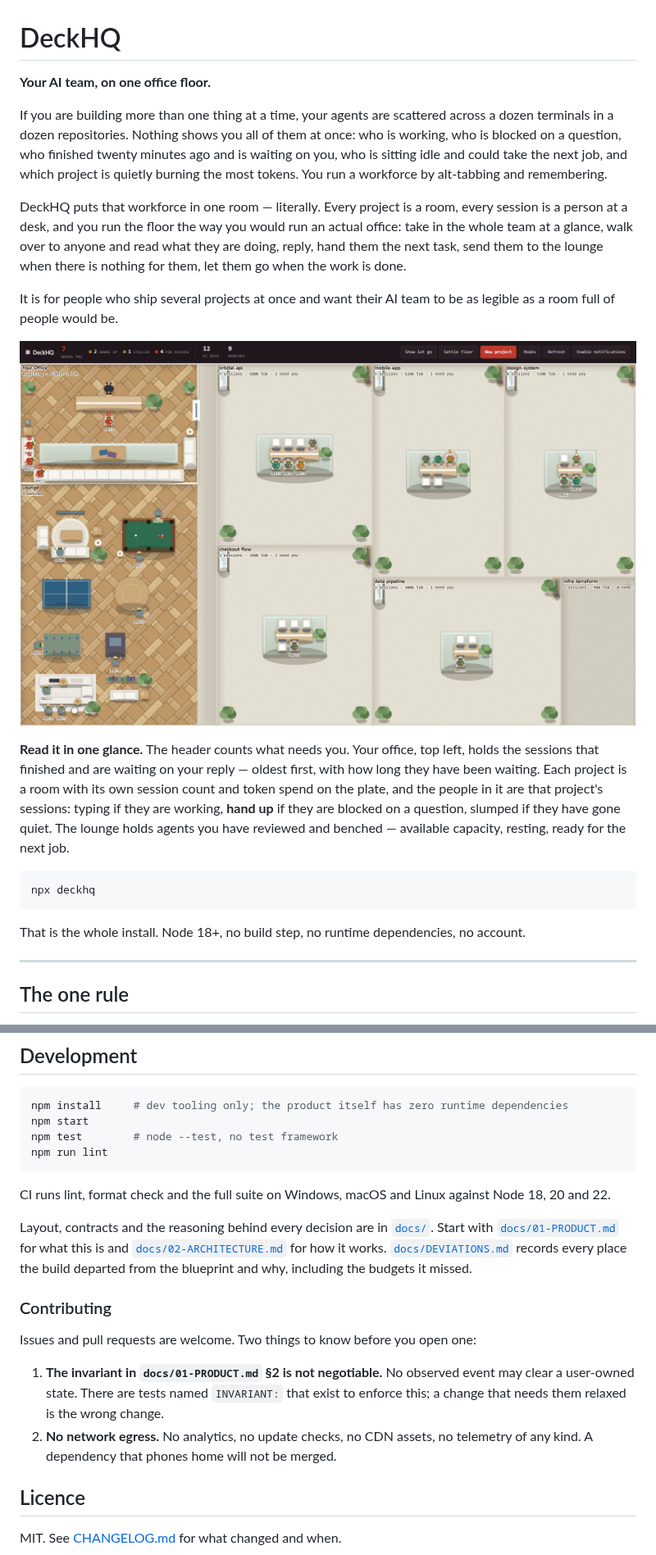
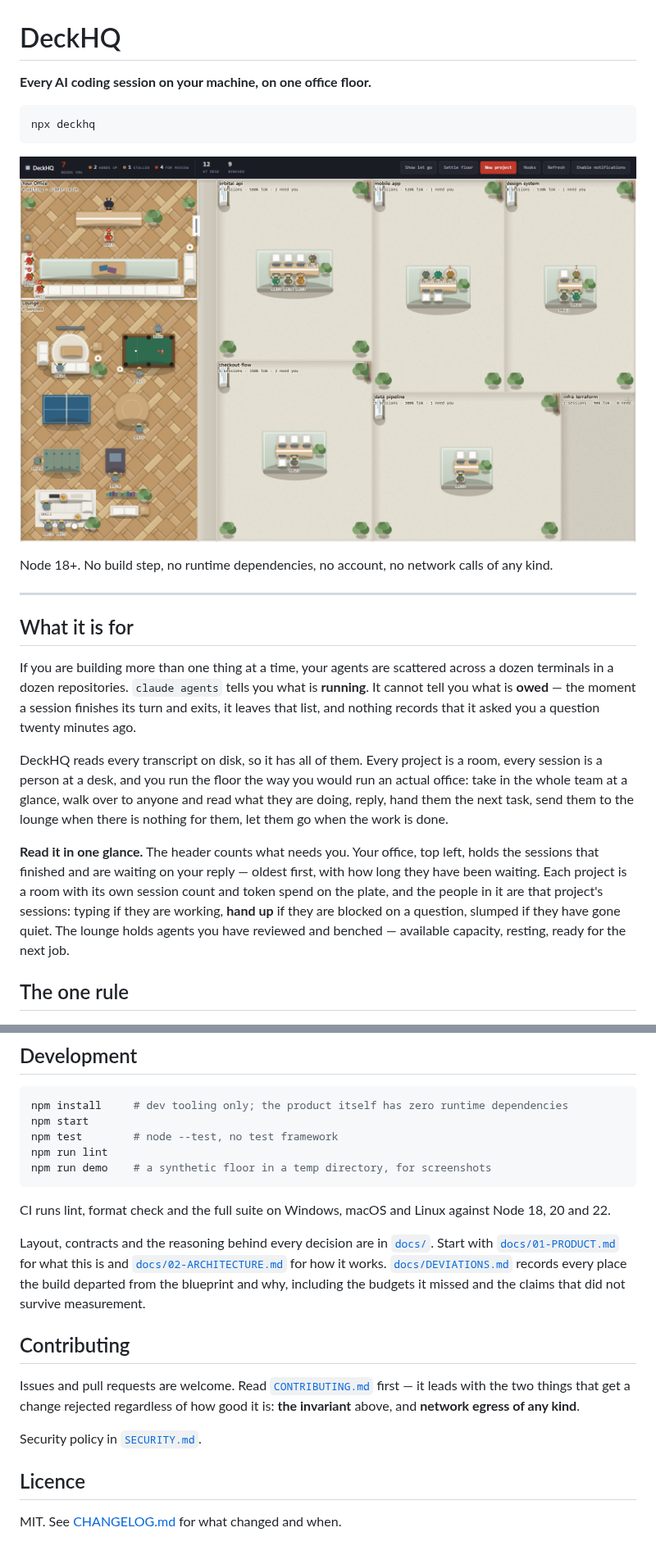
Before and after one commit to DkPanseriya/deckhq, a Markdown page: README.md, 2 parts joined by grey strips. Shown at 82% size. Drawn GitHub-style; pictures changed too: docs/media/floor.png.

````diff
--- a/README.md
+++ b/README.md
@@ -1,22 +1,29 @@
 # DeckHQ
 
-**Your AI team, on one office floor.**
+**Every AI coding session on your machine, on one office floor.**
+
+```bash
+npx deckhq
+```
+
+![The DeckHQ floor: project rooms with agents at desks, a lounge of benched agents, and four sessions waiting in your office for review](docs/media/floor.png)
+
+Node 18+. No build step, no runtime dependencies, no account, no network calls of any kind.
+
+---
+
+## What it is for
 
 If you are building more than one thing at a time, your agents are scattered across a dozen
-terminals in a dozen repositories. Nothing shows you all of them at once: who is working, who is
-blocked on a question, who finished twenty minutes ago and is waiting on you, who is sitting idle
-and could take the next job, and which project is quietly burning the most tokens. You run a
-workforce by alt-tabbing and remembering.
+terminals in a dozen repositories. `claude agents` tells you what is **running**. It cannot tell
+you what is **owed** — the moment a session finishes its turn and exits, it leaves that list, and
+nothing records that it asked you a question twenty minutes ago.
 
-DeckHQ puts that workforce in one room — literally. Every project is a room, every session is a
-person at a desk, and you run the floor the way you would run an actual office: take in the whole
-team at a glance, walk over to anyone and read what they are doing, reply, hand them the next
-task, send them to the lounge when there is nothing for them, let them go when the work is done.
-
-It is for people who ship several projects at once and want their AI team to be as legible as a
-room full of people would be.
-
-![The DeckHQ floor: project rooms with agents at desks, a lounge of benched agents, and four sessions waiting in your office for review](docs/media/floor.png)
+DeckHQ reads every transcript on disk, so it has all of them. Every project is a room, every
+session is a person at a desk, and you run the floor the way you would run an actual office: take
+in the whole team at a glance, walk over to anyone and read what they are doing, reply, hand them
+the next task, send them to the lounge when there is nothing for them, let them go when the work
+is done.
 
 **Read it in one glance.** The header counts what needs you. Your office, top left, holds the
 sessions that finished and are waiting on your reply — oldest first, with how long they have been
@@ -24,14 +31,6 @@ waiting. Each project is a room with its own session count and token spend on th
 people in it are that project's sessions: typing if they are working, **hand up** if they are
 blocked on a question, slumped if they have gone quiet. The lounge holds agents you have reviewed
 and benched — available capacity, resting, ready for the next job.
-
-```bash
-npx deckhq
-```
-
-That is the whole install. Node 18+, no build step, no runtime dependencies, no account.
-
----
 
 ## The one rule
 
@@ -214,6 +246,7 @@ npm install     # dev tooling only; the product itself has zero runtime dependen
 npm start
 npm test        # node --test, no test framework
 npm run lint
+npm run demo    # a synthetic floor in a temp directory, for screenshots
 ```
 
 CI runs lint, format check and the full suite on Windows, macOS and Linux against Node 18, 20 and 22.
@@ -222,17 +255,16 @@ Layout, contracts and the reasoning behind every decision are in [`docs/`](docs/
 with [`docs/01-PRODUCT.md`](docs/01-PRODUCT.md) for what this is and
 [`docs/02-ARCHITECTURE.md`](docs/02-ARCHITECTURE.md) for how it works.
 [`docs/DEVIATIONS.md`](docs/DEVIATIONS.md) records every place the build departed from the
-blueprint and why, including the budgets it missed.
+blueprint and why, including the budgets it missed and the claims that did not survive
+measurement.
 
-### Contributing
+## Contributing
 
-Issues and pull requests are welcome. Two things to know before you open one:
+Issues and pull requests are welcome. Read [`CONTRIBUTING.md`](CONTRIBUTING.md) first — it leads
+with the two things that get a change rejected regardless of how good it is: **the invariant**
+above, and **network egress of any kind**.
 
-1. **The invariant in `docs/01-PRODUCT.md` §2 is not negotiable.** No observed event may clear a
-   user-owned state. There are tests named `INVARIANT:` that exist to enforce this; a change that
-   needs them relaxed is the wrong change.
-2. **No network egress.** No analytics, no update checks, no CDN assets, no telemetry of any kind.
-   A dependency that phones home will not be merged.
+Security policy in [`SECURITY.md`](SECURITY.md).
 
 ## Licence
 
````
Also changed, not shown: other parts of README.md (+40 -7 lines), docs/media/panel.png, docs/media/wp06-after-floor.png (deleted), docs/media/wp06-before-floor.png (deleted), docs/media/wp06-chrome-after.png (deleted), docs/media/wp06-chrome-before.png (deleted).
